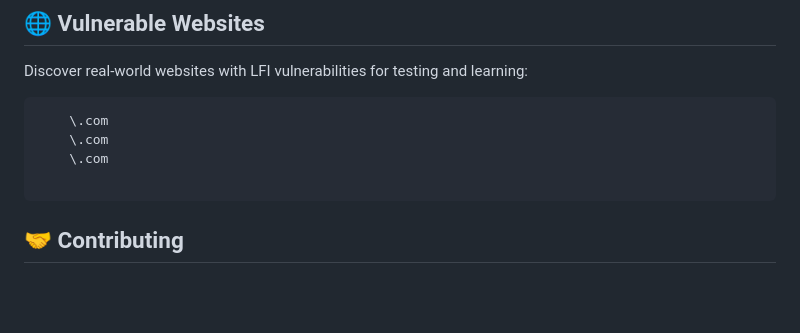
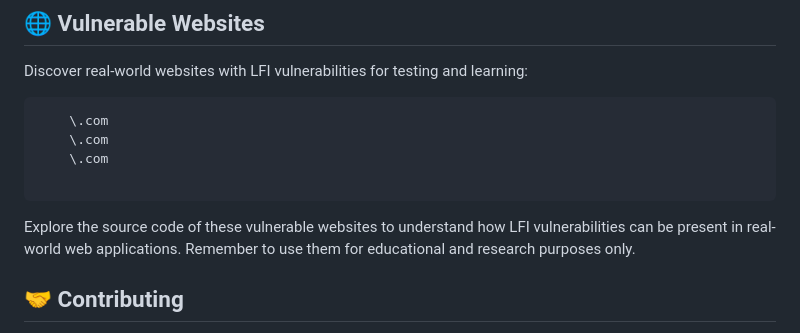
Before and after one commit to Ishanoshada/LFI, a Markdown page: README.md, the part around the change. GitHub-like rendering; blank space fills up the shorter version.

````diff
--- a/README.md
+++ b/README.md
@@ -101,6 +101,8 @@ Discover real-world websites with LFI vulnerabilities for testing and learning:
 
 ```
 
+Explore the source code of these vulnerable websites to understand how LFI vulnerabilities can be present in real-world web applications. Remember to use them for educational and research purposes only.
+
 ## 🤝 Contributing
 
 Contributions are welcome! If you have additional examples, mitigation strategies, or improvements, feel free to submit a pull request and join the community effort to enhance web security awareness.
````
